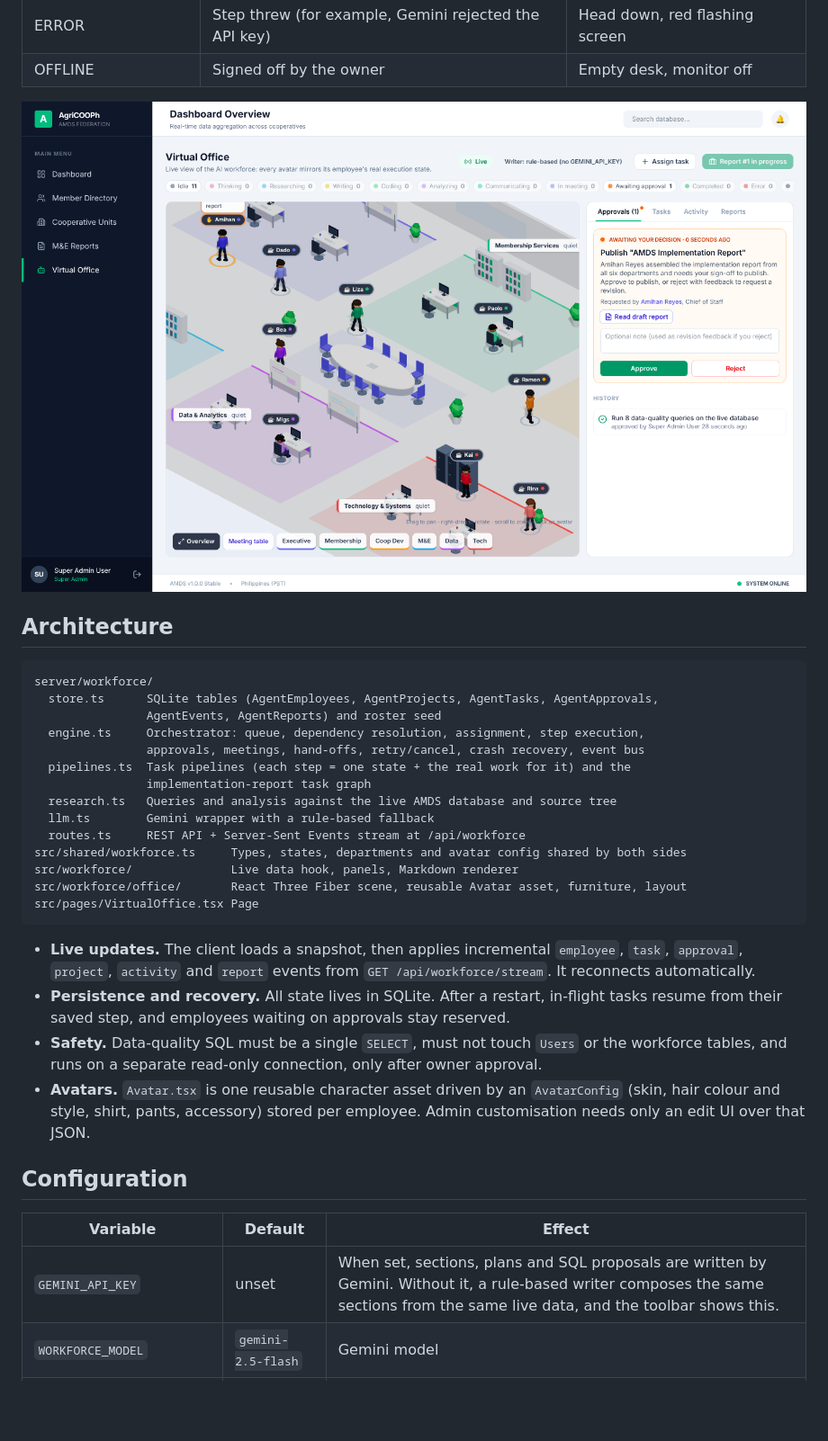
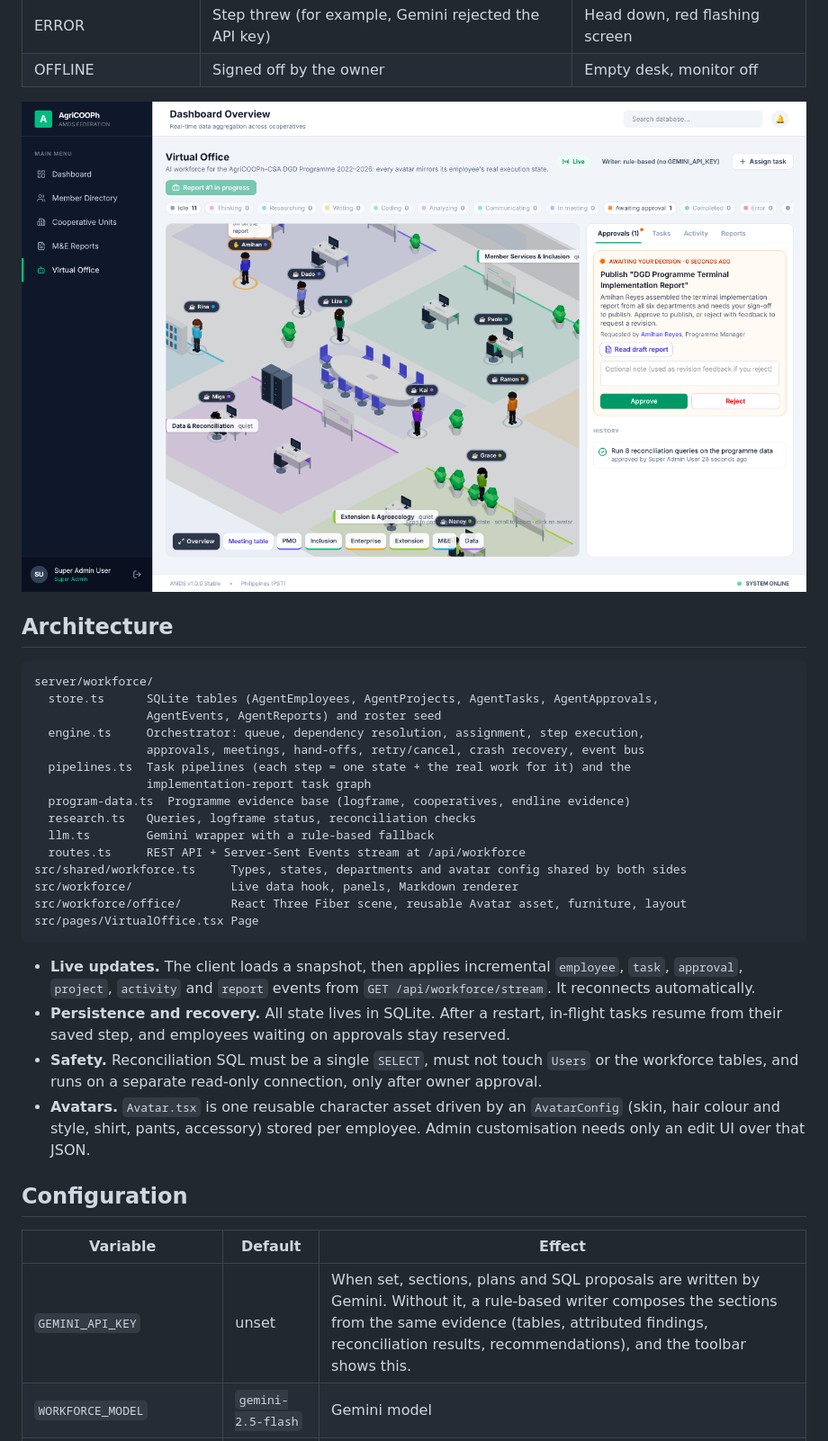
Before and after one commit to japtio-star/AgriCOOPh, a Markdown page: docs/VIRTUAL_OFFICE.md, the part around one of its changes. Shown at 90% size. Rendered like a GitHub page; pictures changed too: docs/images/office-signoff.png; blank space fills up the shorter version.

```diff
--- a/docs/VIRTUAL_OFFICE.md
+++ b/docs/VIRTUAL_OFFICE.md
@@ -57,7 +70,8 @@ server/workforce/
                 approvals, meetings, hand-offs, retry/cancel, crash recovery, event bus
   pipelines.ts  Task pipelines (each step = one state + the real work for it) and the
                 implementation-report task graph
-  research.ts   Queries and analysis against the live AMDS database and source tree
+  program-data.ts  Programme evidence base (logframe, cooperatives, endline evidence)
+  research.ts   Queries, logframe status, reconciliation checks
   llm.ts        Gemini wrapper with a rule-based fallback
   routes.ts     REST API + Server-Sent Events stream at /api/workforce
 src/shared/workforce.ts     Types, states, departments and avatar config shared by both sides
@@ -68,14 +82,14 @@ src/pages/VirtualOffice.tsx Page
 
 - **Live updates.** The client loads a snapshot, then applies incremental `employee`, `task`, `approval`, `project`, `activity` and `report` events from `GET /api/workforce/stream`. It reconnects automatically.
 - **Persistence and recovery.** All state lives in SQLite. After a restart, in-flight tasks resume from their saved step, and employees waiting on approvals stay reserved.
-- **Safety.** Data-quality SQL must be a single `SELECT`, must not touch `Users` or the workforce tables, and runs on a separate read-only connection, only after owner approval.
+- **Safety.** Reconciliation SQL must be a single `SELECT`, must not touch `Users` or the workforce tables, and runs on a separate read-only connection, only after owner approval.
 - **Avatars.** `Avatar.tsx` is one reusable character asset driven by an `AvatarConfig` (skin, hair colour and style, shirt, pants, accessory) stored per employee. Admin customisation needs only an edit UI over that JSON.
 
 ## Configuration
 
 | Variable | Default | Effect |
 |---|---|---|
-| `GEMINI_API_KEY` | unset | When set, sections, plans and SQL proposals are written by Gemini. Without it, a rule-based writer composes the same sections from the same live data, and the toolbar shows this. |
+| `GEMINI_API_KEY` | unset | When set, sections, plans and SQL proposals are written by Gemini. Without it, a rule-based writer composes the sections from the same evidence (tables, attributed findings, reconciliation results, recommendations), and the toolbar shows this. |
 | `WORKFORCE_MODEL` | `gemini-2.5-flash` | Gemini model |
 | `WORKFORCE_STEP_PACING_MS` | `3000` | Minimum time a step stays visible so humans can follow along. The work runs in parallel with this timer. Set to `0` for full speed. |
 | `DEBUG_SQL` | unset | Log every SQL statement (the server previously did this always) |
```
Also changed, not shown: other parts of docs/VIRTUAL_OFFICE.md (+25 -12 lines), README.md (+1 -1 lines), docs/images/office-mobile.png (deleted), docs/images/office-working.png, docs/images/report.png, 9 other files.
